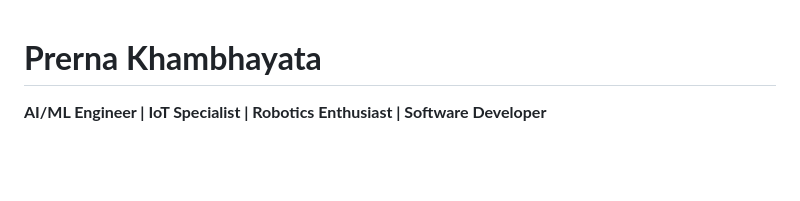
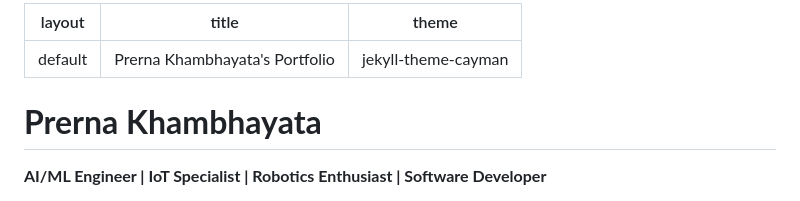
Before and after one commit to PrernaKhambhayata/Prerna-khambhayata.github.io, a Markdown page: README.md, the part around the change. Drawn GitHub-style; blank space fills up the shorter version.

```diff
--- a/README.md
+++ b/README.md
@@ -1,3 +1,10 @@
+---
+layout: default
+title: Prerna Khambhayata's Portfolio
+theme: jekyll-theme-cayman
+---
+
+
 # **Prerna Khambhayata**
 **AI/ML Engineer | IoT Specialist | Robotics Enthusiast | Software Developer**
 
```
